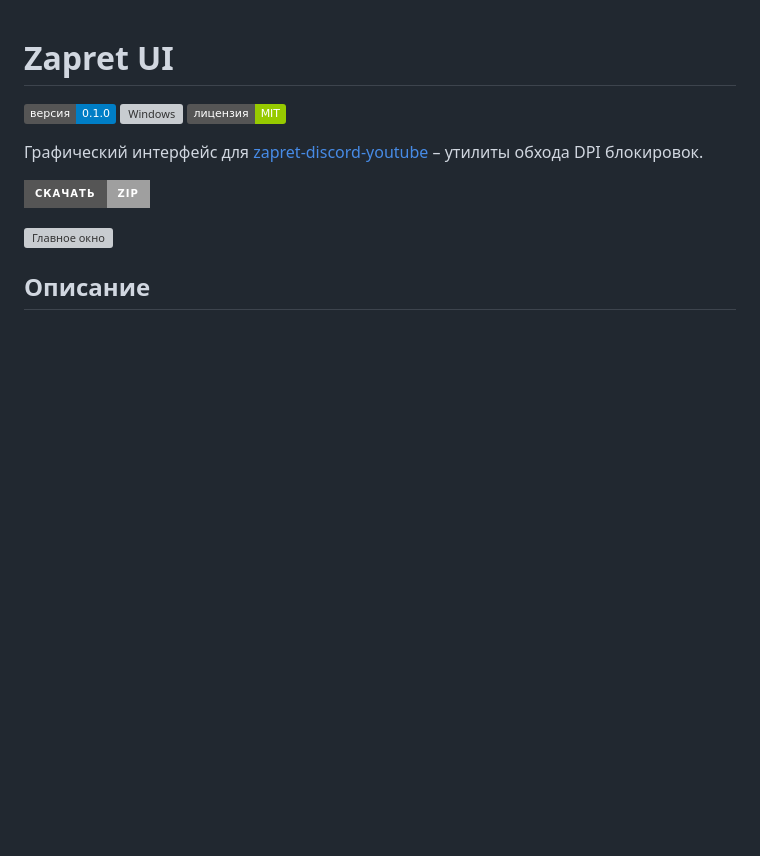
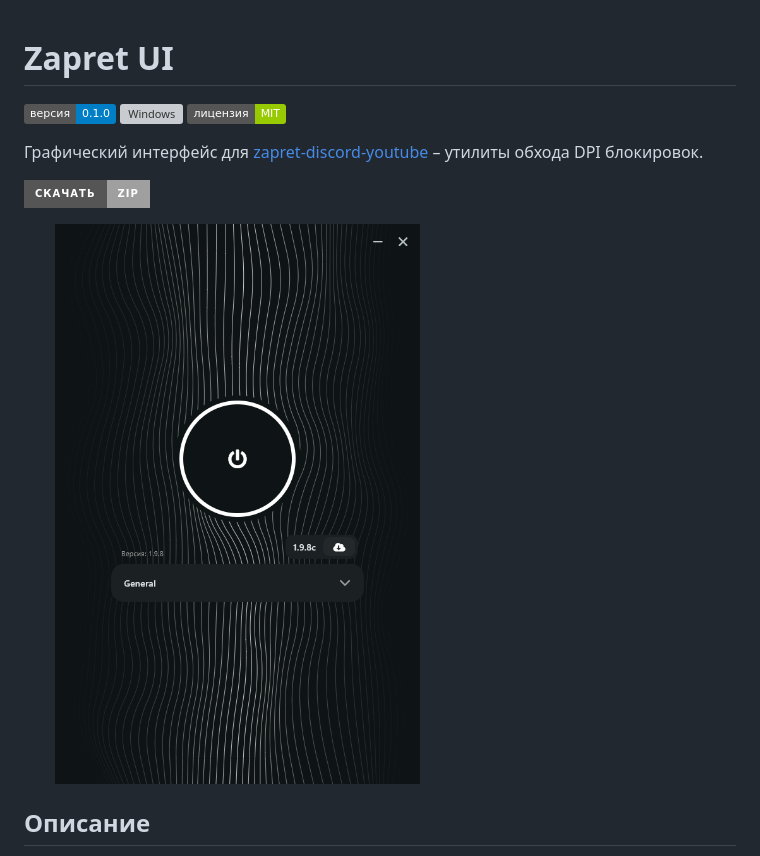
Before and after one commit to skosyrskyv/zapret-discord-youtube-ui, a Markdown page: README.md, the part around the change. Drawn GitHub-style; badges without logos; blank space fills up the shorter version; grey boxes are pictures that could not be loaded.

Commit message:
Update README.md
fixed screenshot

```diff
--- a/README.md
+++ b/README.md
@@ -10,7 +10,7 @@
 
 
 
-<img src="screenshots/image.png" alt="Главное окно" width="60%">
+<img src="screenshots/screenshot.png" alt="Главное окно" width="60%">
 
 ## Описание
 
```
